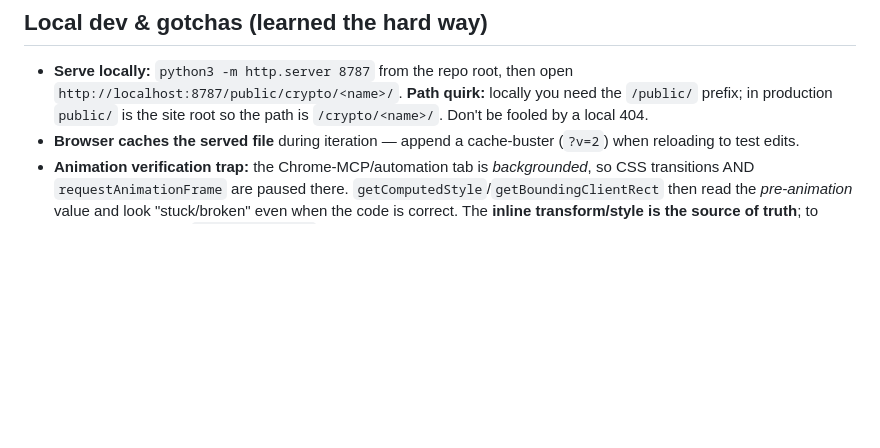
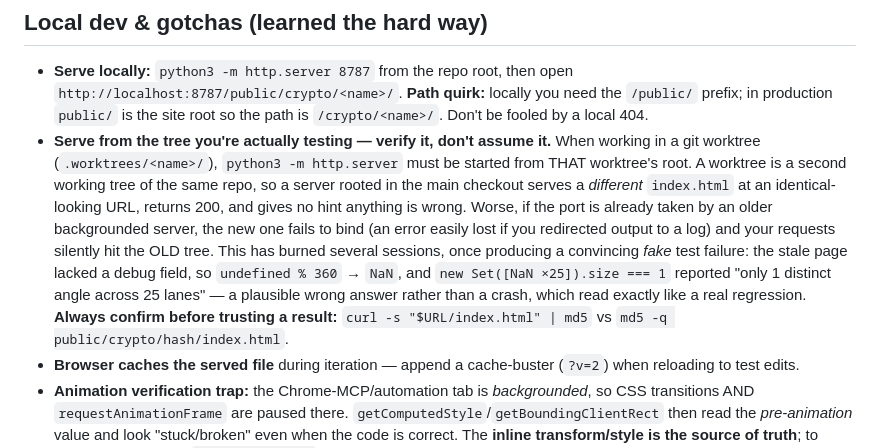
Before and after one commit to GriffynHancock/Gaura-s-Domain, a Markdown page: CLAUDE.md, the part around the change. Rendered like a GitHub page; blank space fills up the shorter version.

Commit message:
docs: CLAUDE.md gotcha — serve from the worktree you're testing, and verify it
Co-Authored-By: Claude Sonnet 5 <noreply@anthropic.com>

Claude-Session: https://claude.ai/code/session_01EA3jFQMqrhTjeM9CNWff9t

```diff
--- a/CLAUDE.md
+++ b/CLAUDE.md
@@ -56,6 +56,17 @@ We don't know the exact challenges, but they'll resemble well-documented CTF cat
 - **Serve locally:** `python3 -m http.server 8787` from the repo root, then open
   `http://localhost:8787/public/crypto/<name>/`. **Path quirk:** locally you need the `/public/` prefix; in
   production `public/` is the site root so the path is `/crypto/<name>/`. Don't be fooled by a local 404.
+- **Serve from the tree you're actually testing — verify it, don't assume it.** When working in a git
+  worktree (`.worktrees/<name>/`), `python3 -m http.server` must be started from THAT worktree's root.
+  A worktree is a second working tree of the same repo, so a server rooted in the main checkout serves
+  a *different* `index.html` at an identical-looking URL, returns 200, and gives no hint anything is
+  wrong. Worse, if the port is already taken by an older backgrounded server, the new one fails to bind
+  (an error easily lost if you redirected output to a log) and your requests silently hit the OLD tree.
+  This has burned several sessions, once producing a convincing *fake* test failure: the stale page
+  lacked a debug field, so `undefined % 360` → `NaN`, and `new Set([NaN ×25]).size === 1` reported
+  "only 1 distinct angle across 25 lanes" — a plausible wrong answer rather than a crash, which read
+  exactly like a real regression. **Always confirm before trusting a result:**
+  `curl -s "$URL/index.html" | md5` vs `md5 -q public/crypto/hash/index.html`.
 - **Browser caches the served file** during iteration — append a cache-buster (`?v=2`) when reloading to test edits.
 - **Animation verification trap:** the Chrome-MCP/automation tab is *backgrounded*, so CSS transitions AND
   `requestAnimationFrame` are paused there. `getComputedStyle`/`getBoundingClientRect` then read the
```
